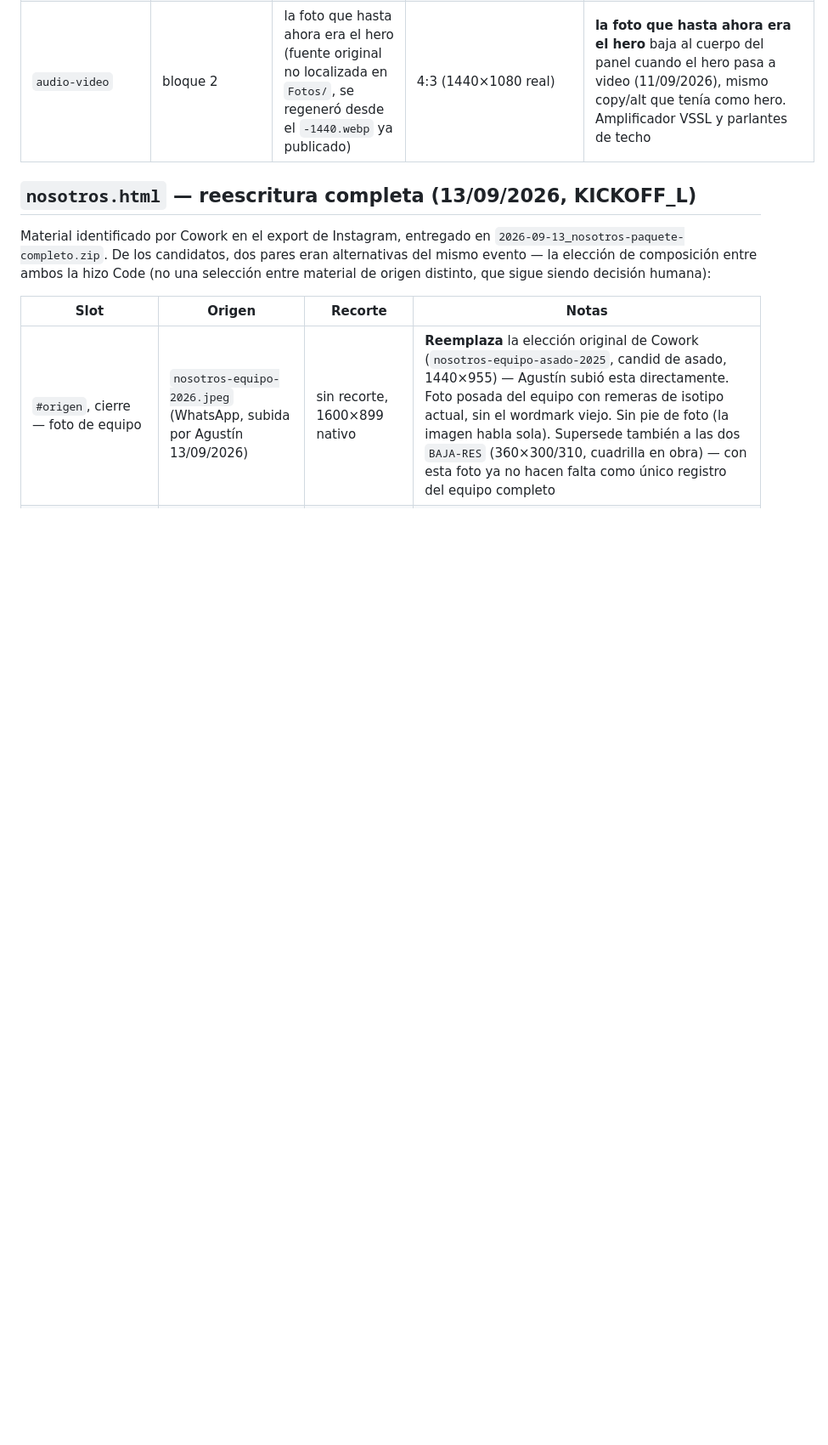
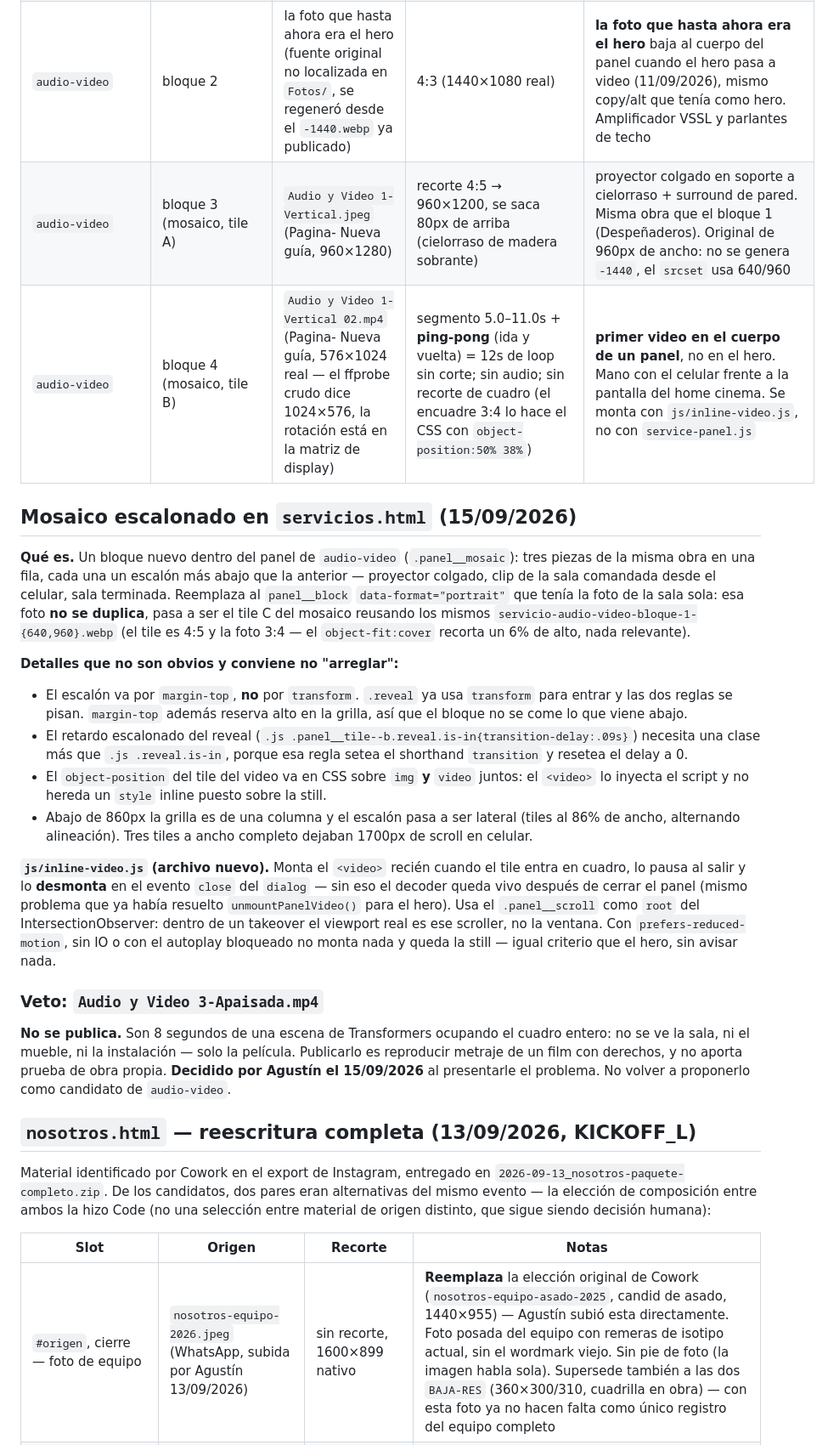
Before and after one commit to Novadomus-cba/novadomus-web, a Markdown page: scripts/DECISIONES.md, the part around the change. Shown at 85% size. GitHub-like rendering; blank space fills up the shorter version.

Commit message:
docs: registrar el mosaico y el veto del clip de Transformers
Filas nuevas en la tabla de audio-video (bloque 3 y bloque 4) y seccion del
mosaico escalonado con las decisiones no obvias del CSS y de
inline-video.js. Registra el veto de Audio y Video 3-Apaisada.mp4: son 8s
de una escena de Transformers a pantalla completa, no muestra la obra y
reproduce metraje con derechos. Decidido por Agustin el 15/09/2026.

Co-Authored-By: Claude Sonnet 5 <noreply@anthropic.com>
Claude-Session: https://claude.ai/code/session_01A5c7DMaTKPYrYXtzbNJDvU

```diff
--- a/scripts/DECISIONES.md
+++ b/scripts/DECISIONES.md
@@ -91,6 +91,44 @@ texto para lector de pantalla.
 | `alarmas` | bloque 1 | la foto que hasta ahora era el hero (`servicio-alarmas.jpg` original no localizado en `Fotos/`, se regeneró desde el `-1440.webp` ya publicado) | 3:4 nativo (1440×2559 real) | **la foto que hasta ahora era el hero** baja al cuerpo del panel cuando el hero pasa a video (11/09/2026), mismo copy/alt que tenía como hero. Primer bloque con foto de este panel (estaba en cero) |
 | `audio-video` | hero (video) | Generado Gemini, texto puro (3 archivos: av1, h264, poster) | recorte de origen 1120×630 (misma tanda que alarmas/videovigilancia) | **pasa de foto a video** (11/09/2026). Home theater premium, pantalla con contenido abstracto. Sin `data-panel-video-once`: loopea. `object-position:50% center` |
 | `audio-video` | bloque 2 | la foto que hasta ahora era el hero (fuente original no localizada en `Fotos/`, se regeneró desde el `-1440.webp` ya publicado) | 4:3 (1440×1080 real) | **la foto que hasta ahora era el hero** baja al cuerpo del panel cuando el hero pasa a video (11/09/2026), mismo copy/alt que tenía como hero. Amplificador VSSL y parlantes de techo |
+| `audio-video` | bloque 3 (mosaico, tile A) | `Audio y Video 1-Vertical.jpeg` (Pagina- Nueva guía, 960×1280) | recorte 4:5 → 960×1200, se saca 80px de arriba (cielorraso de madera sobrante) | proyector colgado en soporte a cielorraso + surround de pared. Misma obra que el bloque 1 (Despeñaderos). Original de 960px de ancho: no se genera `-1440`, el `srcset` usa 640/960 |
+| `audio-video` | bloque 4 (mosaico, tile B) | `Audio y Video 1-Vertical 02.mp4` (Pagina- Nueva guía, 576×1024 real — el ffprobe crudo dice 1024×576, la rotación está en la matriz de display) | segmento 5.0–11.0s + **ping-pong** (ida y vuelta) = 12s de loop sin corte; sin audio; sin recorte de cuadro (el encuadre 3:4 lo hace el CSS con `object-position:50% 38%`) | **primer video en el cuerpo de un panel**, no en el hero. Mano con el celular frente a la pantalla del home cinema. Se monta con `js/inline-video.js`, no con `service-panel.js` |
+
+## Mosaico escalonado en `servicios.html` (15/09/2026)
+
+**Qué es.** Un bloque nuevo dentro del panel de `audio-video` (`.panel__mosaic`): tres piezas de
+la misma obra en una fila, cada una un escalón más abajo que la anterior — proyector colgado,
+clip de la sala comandada desde el celular, sala terminada. Reemplaza al `panel__block`
+`data-format="portrait"` que tenía la foto de la sala sola: esa foto **no se duplica**, pasa a ser
+el tile C del mosaico reusando los mismos `servicio-audio-video-bloque-1-{640,960}.webp` (el tile
+es 4:5 y la foto 3:4 — el `object-fit:cover` recorta un 6% de alto, nada relevante).
+
+**Detalles que no son obvios y conviene no "arreglar":**
+
+- El escalón va por `margin-top`, **no** por `transform`. `.reveal` ya usa `transform` para entrar
+  y las dos reglas se pisan. `margin-top` además reserva alto en la grilla, así que el bloque no
+  se come lo que viene abajo.
+- El retardo escalonado del reveal (`.js .panel__tile--b.reveal.is-in{transition-delay:.09s}`)
+  necesita una clase más que `.js .reveal.is-in`, porque esa regla setea el shorthand
+  `transition` y resetea el delay a 0.
+- El `object-position` del tile del video va en CSS sobre `img` **y** `video` juntos: el `<video>`
+  lo inyecta el script y no hereda un `style` inline puesto sobre la still.
+- Abajo de 860px la grilla es de una columna y el escalón pasa a ser lateral (tiles al 86% de
+  ancho, alternando alineación). Tres tiles a ancho completo dejaban 1700px de scroll en celular.
+
+**`js/inline-video.js` (archivo nuevo).** Monta el `<video>` recién cuando el tile entra en cuadro,
+lo pausa al salir y lo **desmonta** en el evento `close` del `dialog` — sin eso el decoder queda
+vivo después de cerrar el panel (mismo problema que ya había resuelto `unmountPanelVideo()` para
+el hero). Usa el `.panel__scroll` como `root` del IntersectionObserver: dentro de un takeover el
+viewport real es ese scroller, no la ventana. Con `prefers-reduced-motion`, sin IO o con el
+autoplay bloqueado no monta nada y queda la still — igual criterio que el hero, sin avisar nada.
+
+### Veto: `Audio y Video 3-Apaisada.mp4`
+
+**No se publica.** Son 8 segundos de una escena de Transformers ocupando el cuadro entero: no se
+ve la sala, ni el mueble, ni la instalación — solo la película. Publicarlo es reproducir metraje
+de un film con derechos, y no aporta prueba de obra propia. **Decidido por Agustín el 15/09/2026**
+al presentarle el problema. No volver a proponerlo como candidato de `audio-video`.
 
 ## `nosotros.html` — reescritura completa (13/09/2026, KICKOFF_L)
 
```
